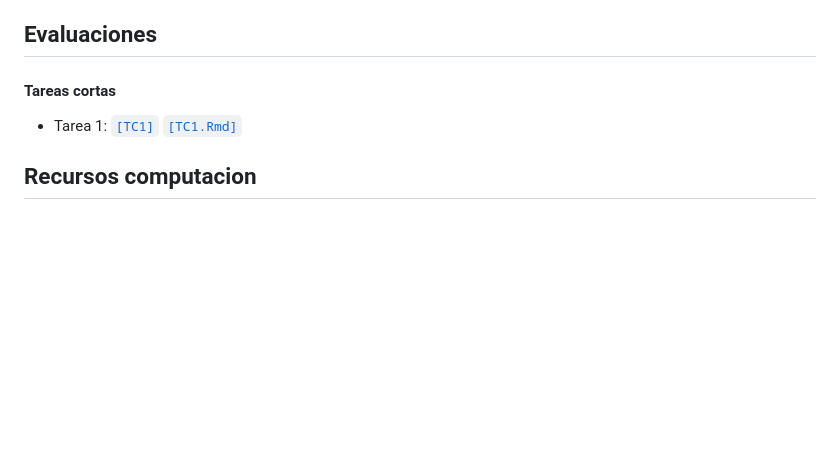
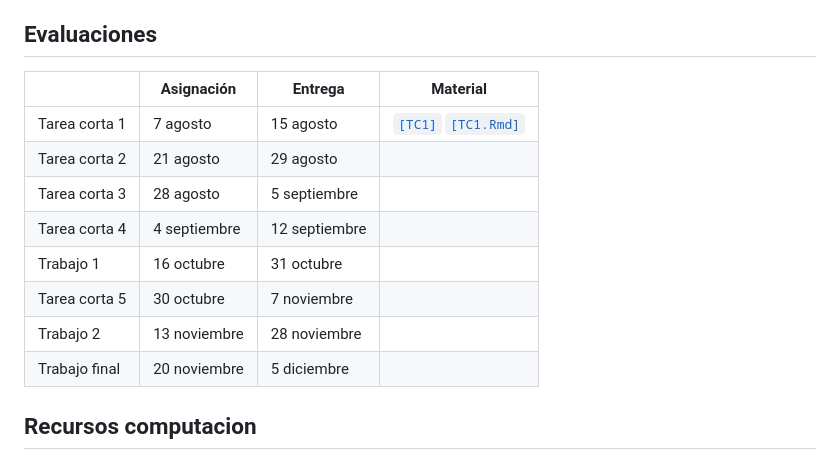
Before and after one commit to JFPorcelB/cda_soc3070, a Markdown page: README.md, the part around the change. Rendered like a GitHub page; blank space fills up the shorter version.

```diff
--- a/README.md
+++ b/README.md
@@ -48,11 +48,16 @@ Este repositorio contiene el material del curso SOC3070 Análisis de Datos Categ
 
 ## Evaluaciones
 
-#### Tareas cortas
-
-- Tarea 1: [`[TC1]`](homework/tc_1.pdf) [`[TC1.Rmd]`](homework/tc_1.Rmd)
-
-
+|               |     Asignación      |     Entrega      |                 Material                  |
+|---------------|---------------------|------------------|-------------------------------------------|
+| Tarea corta 1 | 7 agosto            | 15 agosto        | [`[TC1]`](homework/tc_1.pdf) [`[TC1.Rmd]`](homework/tc_1.Rmd) |
+| Tarea corta 2 | 21 agosto           | 29 agosto        |                                           |
+| Tarea corta 3 | 28 agosto           | 5 septiembre     |                                           |
+| Tarea corta 4 | 4 septiembre        | 12 septiembre    |                                           |
+| Trabajo 1     | 16 octubre          | 31 octubre       |                                           |
+| Tarea corta 5 | 30 octubre          | 7 noviembre      |                                           |
+| Trabajo 2     | 13 noviembre        | 28 noviembre     |                                           |
+| Trabajo final | 20 noviembre        | 5 diciembre      |                                           |
 
 
 ## Recursos computacion
```
